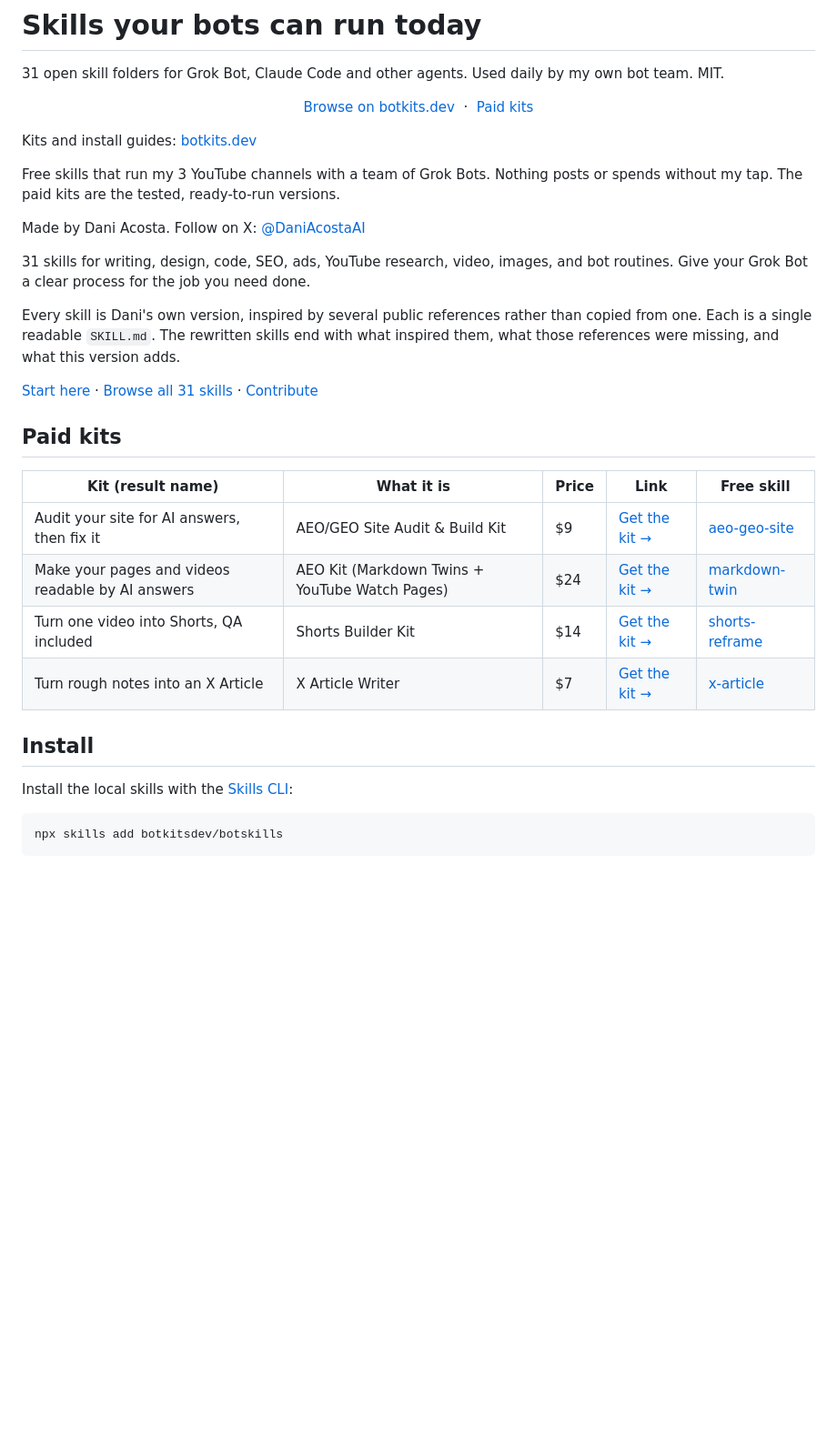
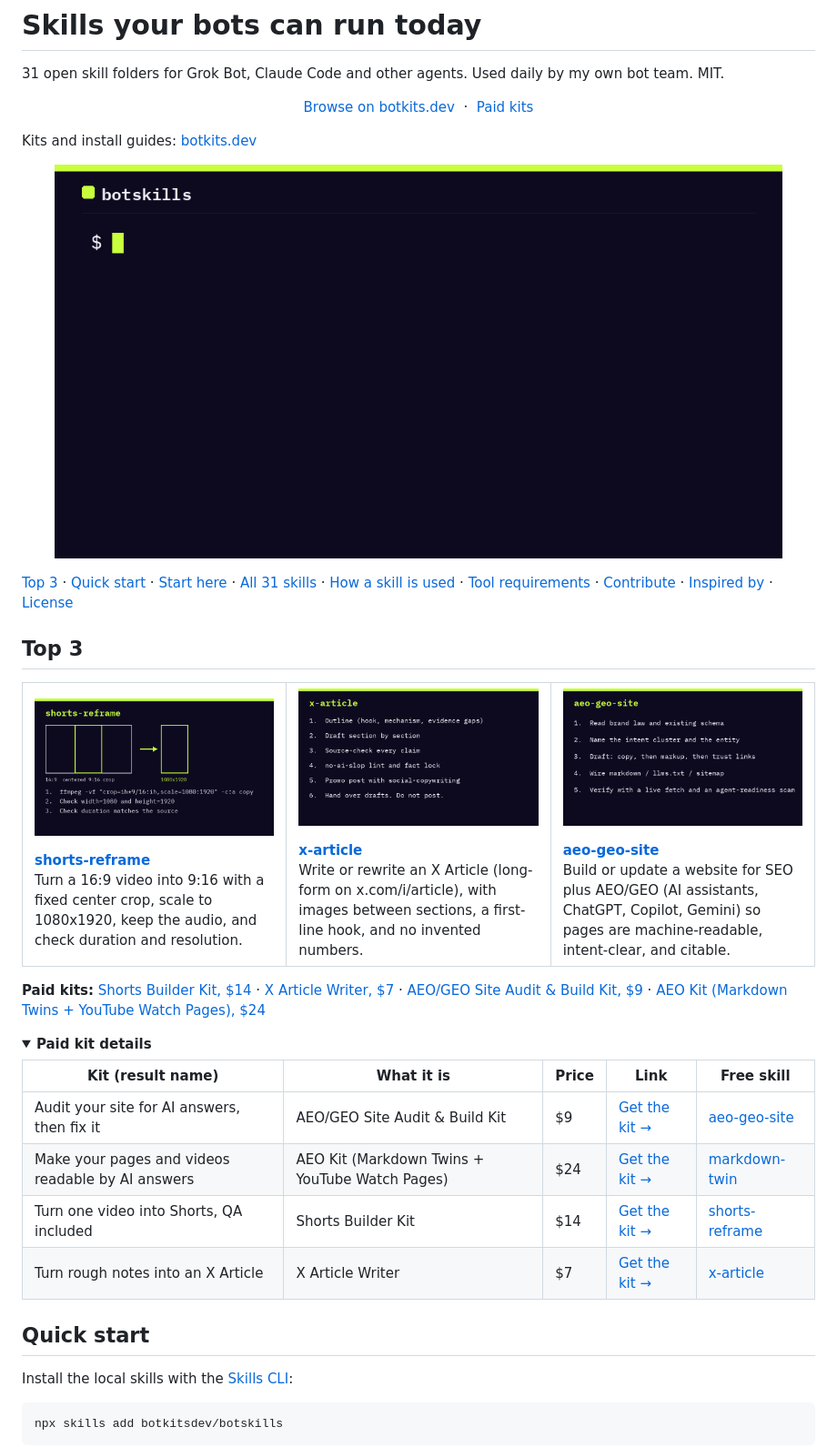
Before and after one commit to coolxeo/grok-bot-skills, a Markdown page: README.md, the part around one of its changes. Shown at 91% size. Drawn GitHub-style; pictures changed too: assets/demo.gif (added), assets/top3-aeo-geo-site.png (added), assets/top3-shorts-reframe.png (added); folded sections open; blank space fills up the shorter version.

```diff
--- a/README.md
+++ b/README.md
@@ -22,17 +22,38 @@
 
 Kits and install guides: [botkits.dev](https://botkits.dev)
 
-Free skills that run my 3 YouTube channels with a team of Grok Bots. Nothing posts or spends without my tap. The paid kits are the tested, ready-to-run versions.
+<p align="center">
+  <img src="assets/demo.gif" alt="Terminal demo: npx skills add botkitsdev/botskills, then a bot loads no-ai-slop/SKILL.md when the task matches." width="800">
+</p>
 
-Made by Dani Acosta. Follow on X: [@DaniAcostaAI](https://x.com/DaniAcostaAI)
+[Top 3](#top-3) · [Quick start](#quick-start) · [Start here](#start-here) · [All 31 skills](#all-skills) · [How a skill is used](#how-a-skill-is-used) · [Tool requirements](#tool-requirements) · [Contribute](#contribute) · [Inspired by](#inspired-by) · [License](#license)
 
-31 skills for writing, design, code, SEO, ads, YouTube research, video, images, and bot routines. Give your Grok Bot a clear process for the job you need done.
+## Top 3
 
-Every skill is Dani's own version, inspired by several public references rather than copied from one. Each is a single readable `SKILL.md`. The rewritten skills end with what inspired them, what those references were missing, and what this version adds.
+<table>
+<tr>
+<td valign="top" width="33%">
+<p align="center"><a href="skills/video/shorts-reframe/"><img src="assets/top3-shorts-reframe.png" alt="shorts-reframe: center-crop 16:9 to 9:16, scale to 1080x1920, then check size and duration"></a></p>
+<strong><a href="skills/video/shorts-reframe/">shorts-reframe</a></strong><br>
+Turn a 16:9 video into 9:16 with a fixed center crop, scale to 1080x1920, keep the audio, and check duration and resolution.
+</td>
+<td valign="top" width="33%">
+<p align="center"><a href="skills/writing/x-article/"><img src="assets/top3-x-article.png" alt="x-article steps: outline, draft, source-check, lint, promo post, hand over. Do not post."></a></p>
+<strong><a href="skills/writing/x-article/">x-article</a></strong><br>
+Write or rewrite an X Article (long-form on x.com/i/article), with images between sections, a first-line hook, and no invented numbers.
+</td>
+<td valign="top" width="33%">
+<p align="center"><a href="skills/seo/aeo-geo-site/"><img src="assets/top3-aeo-geo-site.png" alt="aeo-geo-site steps: schema, intent, draft, llms.txt, then a live fetch and an agent-readiness scan"></a></p>
+<strong><a href="skills/seo/aeo-geo-site/">aeo-geo-site</a></strong><br>
+Build or update a website for SEO plus AEO/GEO (AI assistants, ChatGPT, Copilot, Gemini) so pages are machine-readable, intent-clear, and citable.
+</td>
+</tr>
+</table>
 
-[Start here](#start-here) · [Browse all 31 skills](#all-skills) · [Contribute](#contribute)
+**Paid kits:** [Shorts Builder Kit, $14](https://botkits.dev/kits/#shorts-builder-kit) · [X Article Writer, $7](https://botkits.dev/kits/#x-article-writer) · [AEO/GEO Site Audit & Build Kit, $9](https://botkits.dev/kits/#aeo-geo-site-audit-build-kit) · [AEO Kit (Markdown Twins + YouTube Watch Pages), $24](https://botkits.dev/kits/#aeo-kit)
 
-## Paid kits
+<details>
+<summary><strong>Paid kit details</strong></summary>
 
 | Kit (result name) | What it is | Price | Link | Free skill |
 | --- | --- | --- | --- | --- |
@@ -41,7 +62,9 @@ Every skill is Dani's own version, inspired by several public references rather
 | Turn one video into Shorts, QA included | Shorts Builder Kit | $14 | [Get the kit →](https://daniacostaai.gumroad.com/l/ommvol) | [shorts-reframe](skills/video/shorts-reframe/) |
 | Turn rough notes into an X Article | X Article Writer | $7 | [Get the kit →](https://daniacostaai.gumroad.com/l/lzowtl) | [x-article](skills/writing/x-article/) |
 
-## Install
+</details>
+
+## Quick start
 
 Install the local skills with the [Skills CLI](https://github.com/vercel-labs/skills):
 
```
Also changed, not shown: other parts of README.md (+56 -23 lines).
